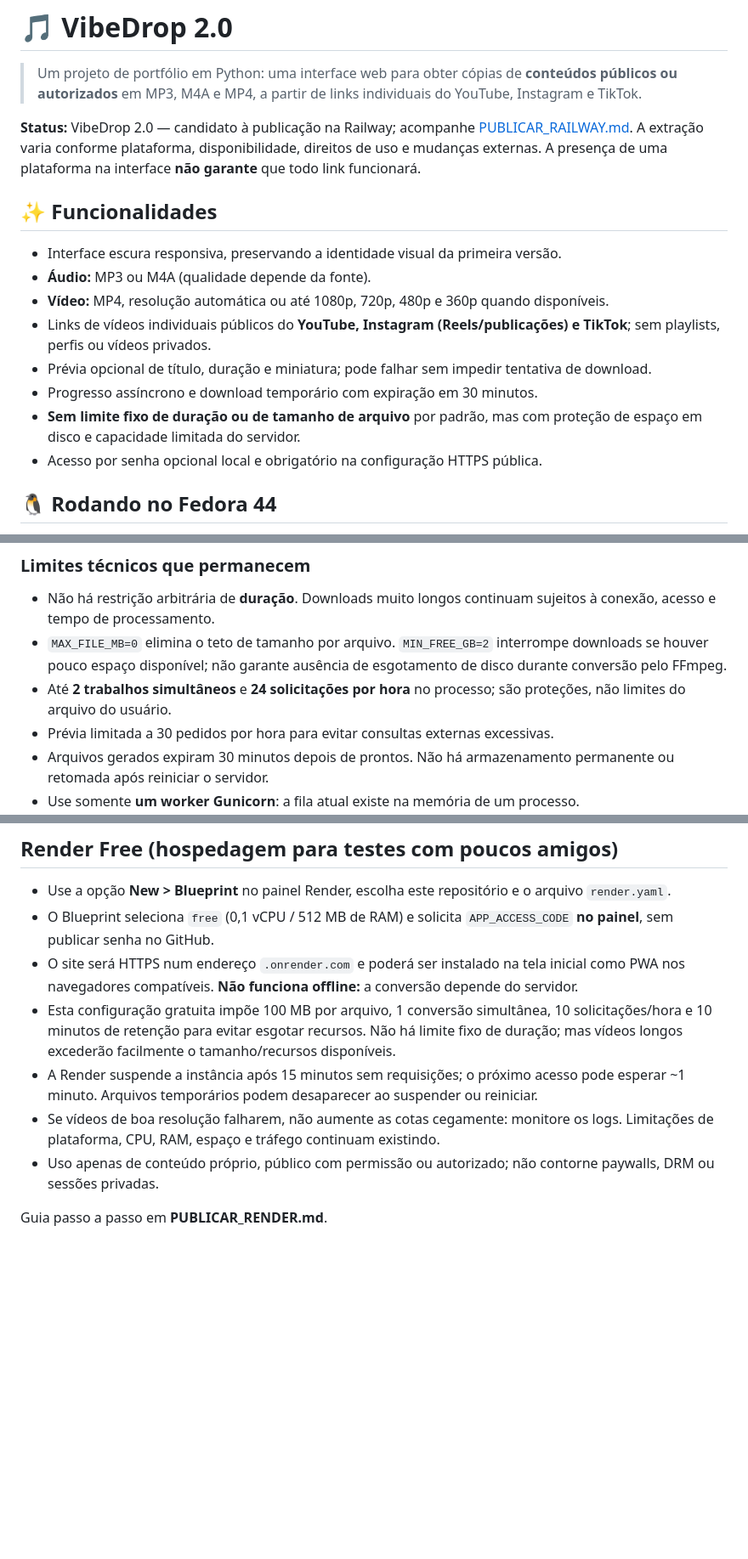
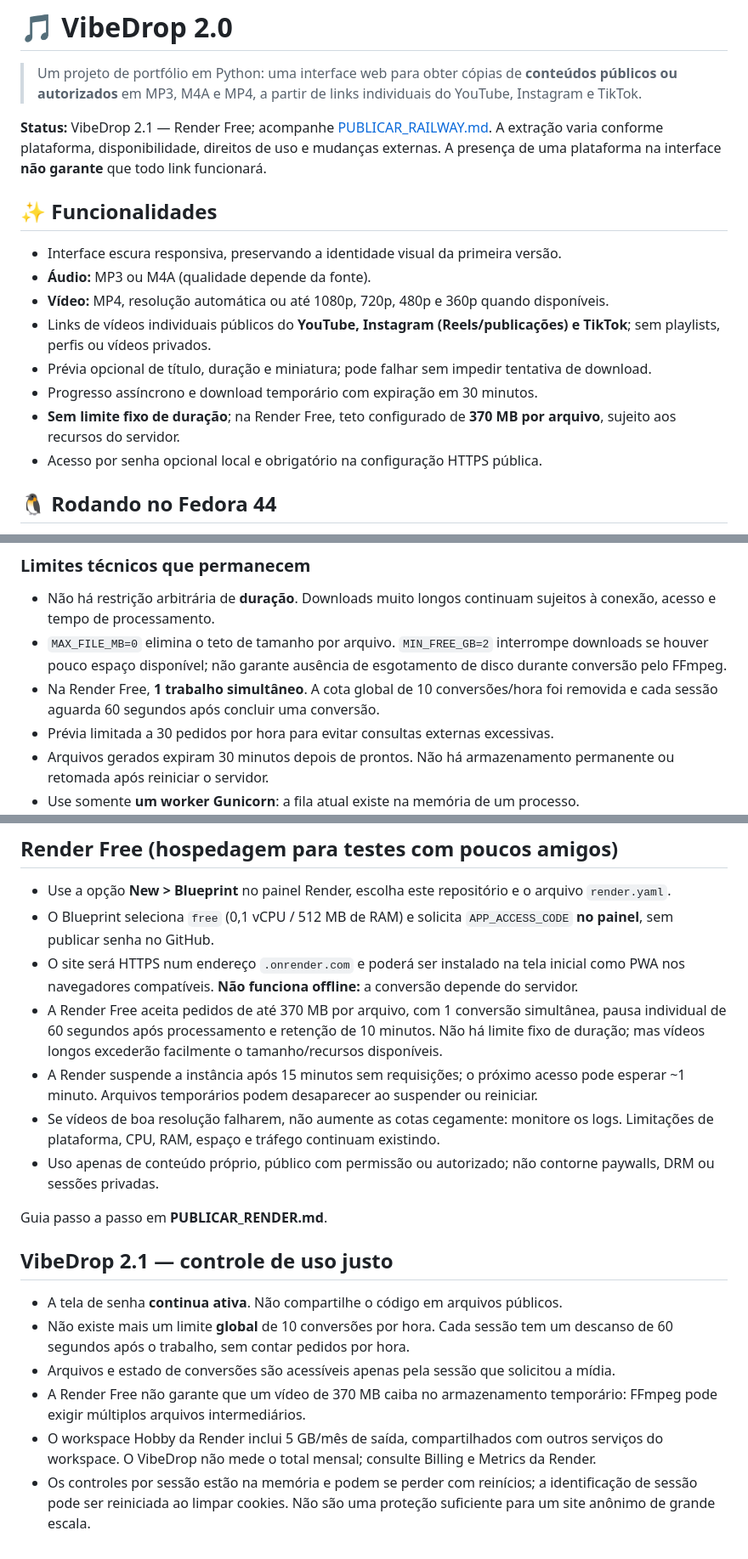
Before and after one commit to Jovem-henrique/VibeDrop-project, a Markdown page: README.md, 3 parts joined by grey strips. Shown at 85% size. GitHub-like rendering; blank space fills up the shorter version.

Commit message:
docs: atualizar limites e seguranca da versao 2.1

```diff
--- a/README.md
+++ b/README.md
@@ -2,7 +2,7 @@
 
 > Um projeto de portfólio em Python: uma interface web para obter cópias de **conteúdos públicos ou autorizados** em MP3, M4A e MP4, a partir de links individuais do YouTube, Instagram e TikTok.
 
-**Status:** VibeDrop 2.0 — candidato à publicação na Railway; acompanhe [PUBLICAR_RAILWAY.md](PUBLICAR_RAILWAY.md). A extração varia conforme plataforma, disponibilidade, direitos de uso e mudanças externas. A presença de uma plataforma na interface **não garante** que todo link funcionará.
+**Status:** VibeDrop 2.1 — Render Free; acompanhe [PUBLICAR_RAILWAY.md](PUBLICAR_RAILWAY.md). A extração varia conforme plataforma, disponibilidade, direitos de uso e mudanças externas. A presença de uma plataforma na interface **não garante** que todo link funcionará.
 
 ## ✨ Funcionalidades
 
@@ -12,7 +12,7 @@
 - Links de vídeos individuais públicos do **YouTube, Instagram (Reels/publicações) e TikTok**; sem playlists, perfis ou vídeos privados.
 - Prévia opcional de título, duração e miniatura; pode falhar sem impedir tentativa de download.
 - Progresso assíncrono e download temporário com expiração em 30 minutos.
-- **Sem limite fixo de duração ou de tamanho de arquivo** por padrão, mas com proteção de espaço em disco e capacidade limitada do servidor.
+- **Sem limite fixo de duração**; na Render Free, teto configurado de **370 MB por arquivo**, sujeito aos recursos do servidor.
 - Acesso por senha opcional local e obrigatório na configuração HTTPS pública.
 
 ## 🐧 Rodando no Fedora 44
@@ -79,7 +79,7 @@ Os dois terminais precisam ficar abertos, e o computador ligado. Ao terminar, `C
 
 - Não há restrição arbitrária de **duração**. Downloads muito longos continuam sujeitos à conexão, acesso e tempo de processamento.
 - `MAX_FILE_MB=0` elimina o teto de tamanho por arquivo. `MIN_FREE_GB=2` interrompe downloads se houver pouco espaço disponível; não garante ausência de esgotamento de disco durante conversão pelo FFmpeg.
-- Até **2 trabalhos simultâneos** e **24 solicitações por hora** no processo; são proteções, não limites do arquivo do usuário.
+- Na Render Free, **1 trabalho simultâneo**. A cota global de 10 conversões/hora foi removida e cada sessão aguarda 60 segundos após concluir uma conversão.
 - Prévia limitada a 30 pedidos por hora para evitar consultas externas excessivas.
 - Arquivos gerados expiram 30 minutos depois de prontos. Não há armazenamento permanente ou retomada após reiniciar o servidor.
 - Use somente **um worker Gunicorn**: a fila atual existe na memória de um processo.
@@ -132,9 +132,18 @@ As instruções para hospedar na Railway, configurar segredos, limites reais e p
 - Use a opção **New > Blueprint** no painel Render, escolha este repositório e o arquivo `render.yaml`.
 - O Blueprint seleciona `free` (0,1 vCPU / 512 MB de RAM) e solicita `APP_ACCESS_CODE` **no painel**, sem publicar senha no GitHub.
 - O site será HTTPS num endereço `.onrender.com` e poderá ser instalado na tela inicial como PWA nos navegadores compatíveis. **Não funciona offline:** a conversão depende do servidor.
-- Esta configuração gratuita impõe 100 MB por arquivo, 1 conversão simultânea, 10 solicitações/hora e 10 minutos de retenção para evitar esgotar recursos. Não há limite fixo de duração; mas vídeos longos excederão facilmente o tamanho/recursos disponíveis.
+- A Render Free aceita pedidos de até 370 MB por arquivo, com 1 conversão simultânea, pausa individual de 60 segundos após processamento e retenção de 10 minutos. Não há limite fixo de duração; mas vídeos longos excederão facilmente o tamanho/recursos disponíveis.
 - A Render suspende a instância após 15 minutos sem requisições; o próximo acesso pode esperar ~1 minuto. Arquivos temporários podem desaparecer ao suspender ou reiniciar.
 - Se vídeos de boa resolução falharem, não aumente as cotas cegamente: monitore os logs. Limitações de plataforma, CPU, RAM, espaço e tráfego continuam existindo.
 - Uso apenas de conteúdo próprio, público com permissão ou autorizado; não contorne paywalls, DRM ou sessões privadas.
 
 Guia passo a passo em **PUBLICAR_RENDER.md**.
+
+## VibeDrop 2.1 — controle de uso justo
+
+- A tela de senha **continua ativa**. Não compartilhe o código em arquivos públicos.
+- Não existe mais um limite **global** de 10 conversões por hora. Cada sessão tem um descanso de 60 segundos após o trabalho, sem contar pedidos por hora.
+- Arquivos e estado de conversões são acessíveis apenas pela sessão que solicitou a mídia.
+- A Render Free não garante que um vídeo de 370 MB caiba no armazenamento temporário: FFmpeg pode exigir múltiplos arquivos intermediários.
+- O workspace Hobby da Render inclui 5 GB/mês de saída, compartilhados com outros serviços do workspace. O VibeDrop não mede o total mensal; consulte Billing e Metrics da Render.
+- Os controles por sessão estão na memória e podem se perder com reinícios; a identificação de sessão pode ser reiniciada ao limpar cookies. Não são uma proteção suficiente para um site anônimo de grande escala.
```
